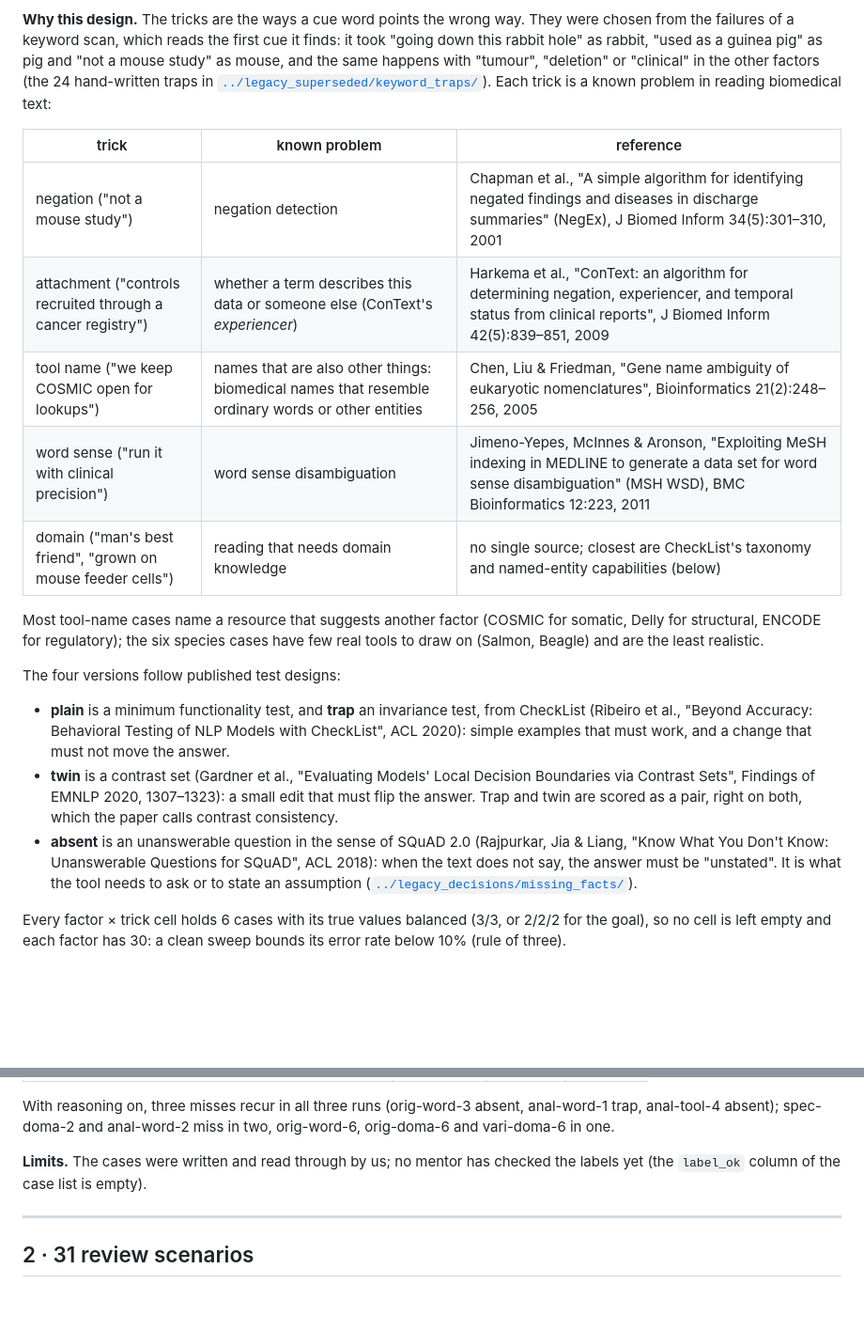
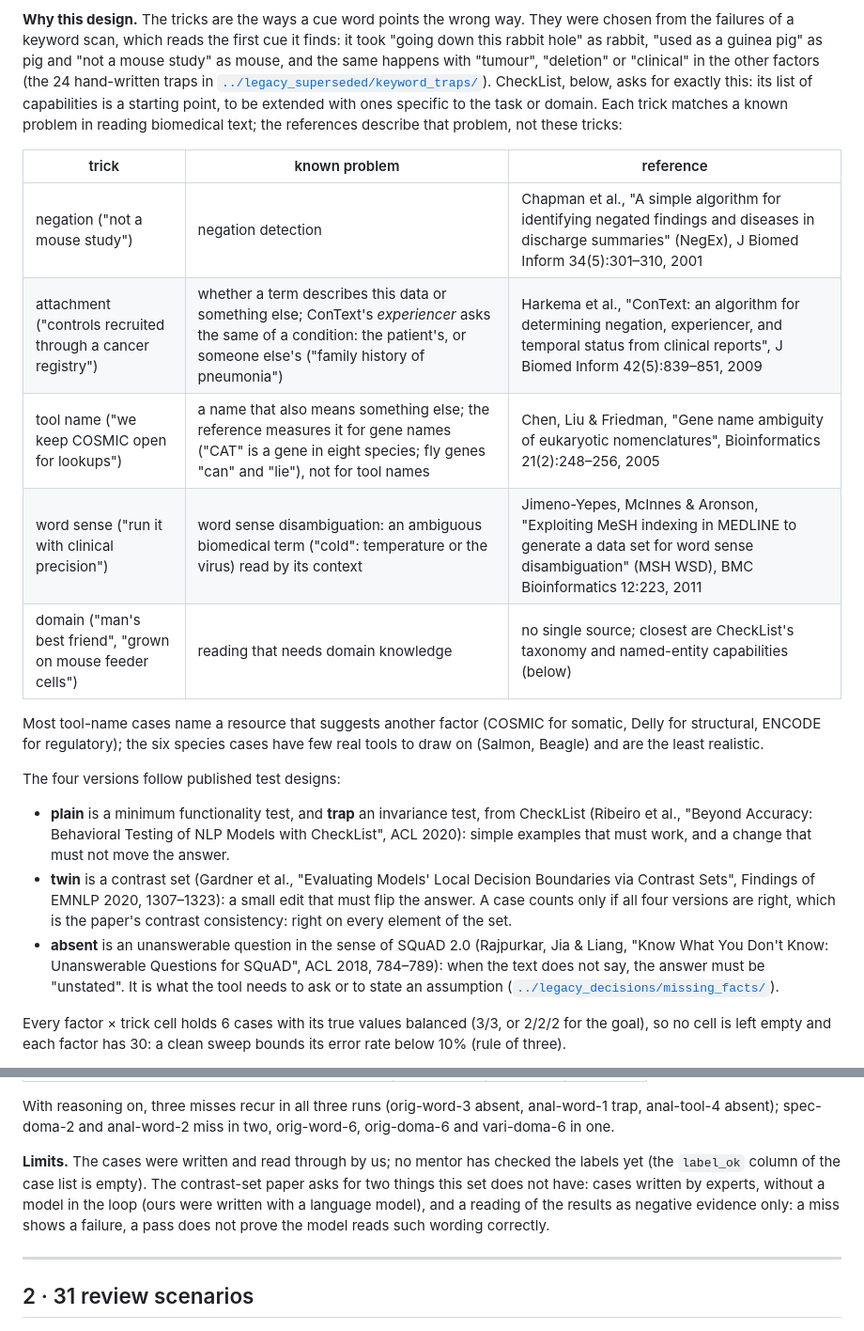
Before and after one commit to Uninterpretable-Evolving-Blackbox/askVEPai, a Markdown page: evidence/current_evidence/README.md, 2 parts joined by grey strips. Shown at 94% size. Rendered like a GitHub page; blank space fills up the shorter version.

Commit message:
Experiment 1: references checked against the full texts; what each one covers, and the contrast-set caveats

```diff
--- a/evidence/current_evidence/README.md
+++ b/evidence/current_evidence/README.md
@@ -60,15 +60,17 @@ types" also counts basic, and a frequency question that names a disease also cou
 failures of a keyword scan, which reads the first cue it finds: it took "going down this rabbit hole" as
 rabbit, "used as a guinea pig" as pig and "not a mouse study" as mouse, and the same happens with "tumour",
 "deletion" or "clinical" in the other factors (the 24 hand-written traps in
-[`../legacy_superseded/keyword_traps/`](../legacy_superseded/keyword_traps/)). Each trick is a known problem
-in reading biomedical text:
+[`../legacy_superseded/keyword_traps/`](../legacy_superseded/keyword_traps/)). CheckList, below, asks for exactly
+this: its list of capabilities is a starting point, to be extended with ones specific to the task or domain.
+Each trick matches a known problem in reading biomedical text; the references describe that problem, not
+these tricks:
 
 | trick | known problem | reference |
 |---|---|---|
 | negation ("not a mouse study") | negation detection | Chapman et al., "A simple algorithm for identifying negated findings and diseases in discharge summaries" (NegEx), J Biomed Inform 34(5):301–310, 2001 |
-| attachment ("controls recruited through a cancer registry") | whether a term describes this data or someone else (ConText's *experiencer*) | Harkema et al., "ConText: an algorithm for determining negation, experiencer, and temporal status from clinical reports", J Biomed Inform 42(5):839–851, 2009 |
-| tool name ("we keep COSMIC open for lookups") | names that are also other things: biomedical names that resemble ordinary words or other entities | Chen, Liu & Friedman, "Gene name ambiguity of eukaryotic nomenclatures", Bioinformatics 21(2):248–256, 2005 |
-| word sense ("run it with clinical precision") | word sense disambiguation | Jimeno-Yepes, McInnes & Aronson, "Exploiting MeSH indexing in MEDLINE to generate a data set for word sense disambiguation" (MSH WSD), BMC Bioinformatics 12:223, 2011 |
+| attachment ("controls recruited through a cancer registry") | whether a term describes this data or something else; ConText's *experiencer* asks the same of a condition: the patient's, or someone else's ("family history of pneumonia") | Harkema et al., "ConText: an algorithm for determining negation, experiencer, and temporal status from clinical reports", J Biomed Inform 42(5):839–851, 2009 |
+| tool name ("we keep COSMIC open for lookups") | a name that also means something else; the reference measures it for gene names ("CAT" is a gene in eight species; fly genes "can" and "lie"), not for tool names | Chen, Liu & Friedman, "Gene name ambiguity of eukaryotic nomenclatures", Bioinformatics 21(2):248–256, 2005 |
+| word sense ("run it with clinical precision") | word sense disambiguation: an ambiguous biomedical term ("cold": temperature or the virus) read by its context | Jimeno-Yepes, McInnes & Aronson, "Exploiting MeSH indexing in MEDLINE to generate a data set for word sense disambiguation" (MSH WSD), BMC Bioinformatics 12:223, 2011 |
 | domain ("man's best friend", "grown on mouse feeder cells") | reading that needs domain knowledge | no single source; closest are CheckList's taxonomy and named-entity capabilities (below) |
 
 Most tool-name cases name a resource that suggests another factor (COSMIC for somatic, Delly for structural,
@@ -81,10 +83,10 @@ The four versions follow published test designs:
   "Beyond Accuracy: Behavioral Testing of NLP Models with CheckList", ACL 2020): simple examples that must
   work, and a change that must not move the answer.
 - **twin** is a contrast set (Gardner et al., "Evaluating Models' Local Decision Boundaries via Contrast
-  Sets", Findings of EMNLP 2020, 1307–1323): a small edit that must flip the answer. Trap and twin are scored
-  as a pair, right on both, which the paper calls contrast consistency.
+  Sets", Findings of EMNLP 2020, 1307–1323): a small edit that must flip the answer. A case counts only if
+  all four versions are right, which is the paper's contrast consistency: right on every element of the set.
 - **absent** is an unanswerable question in the sense of SQuAD 2.0 (Rajpurkar, Jia & Liang, "Know What You
-  Don't Know: Unanswerable Questions for SQuAD", ACL 2018): when the text does not say, the answer must be
+  Don't Know: Unanswerable Questions for SQuAD", ACL 2018, 784–789): when the text does not say, the answer must be
   "unstated". It is what the tool needs to ask or to state an assumption
   ([`../legacy_decisions/missing_facts/`](../legacy_decisions/missing_facts/)).
 
@@ -135,7 +137,10 @@ With reasoning on, three misses recur in all three runs (orig-word-3 absent, ana
 absent); spec-doma-2 and anal-word-2 miss in two, orig-word-6, orig-doma-6 and vari-doma-6 in one.
 
 **Limits.** The cases were written and read through by us; no mentor has checked the labels yet
-(the `label_ok` column of the case list is empty).
+(the `label_ok` column of the case list is empty). The contrast-set paper asks for two things this set does not
+have: cases written by experts, without a model in the loop (ours were written with a language model), and a
+reading of the results as negative evidence only: a miss shows a failure, a pass does not prove the model
+reads such wording correctly.
 
 ---
 
```
